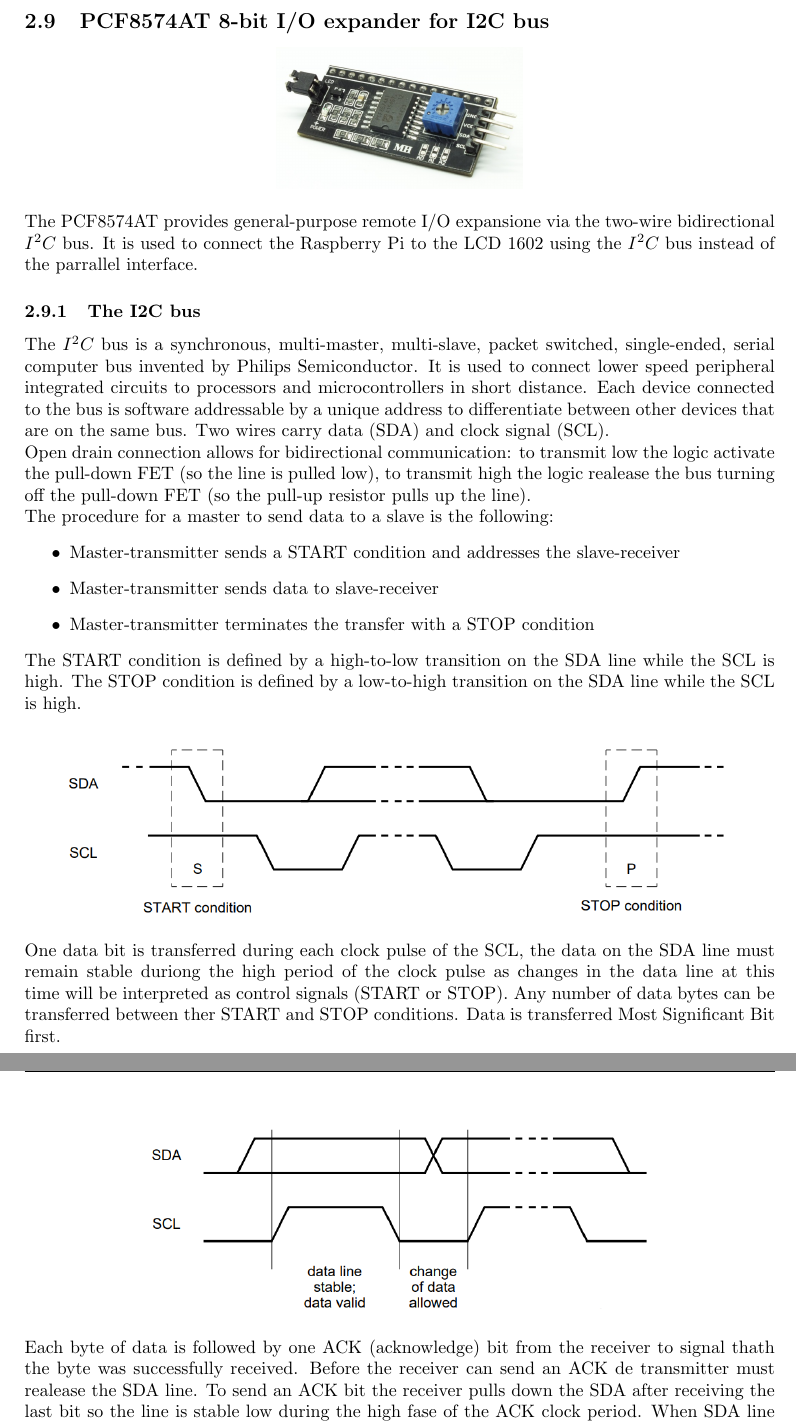
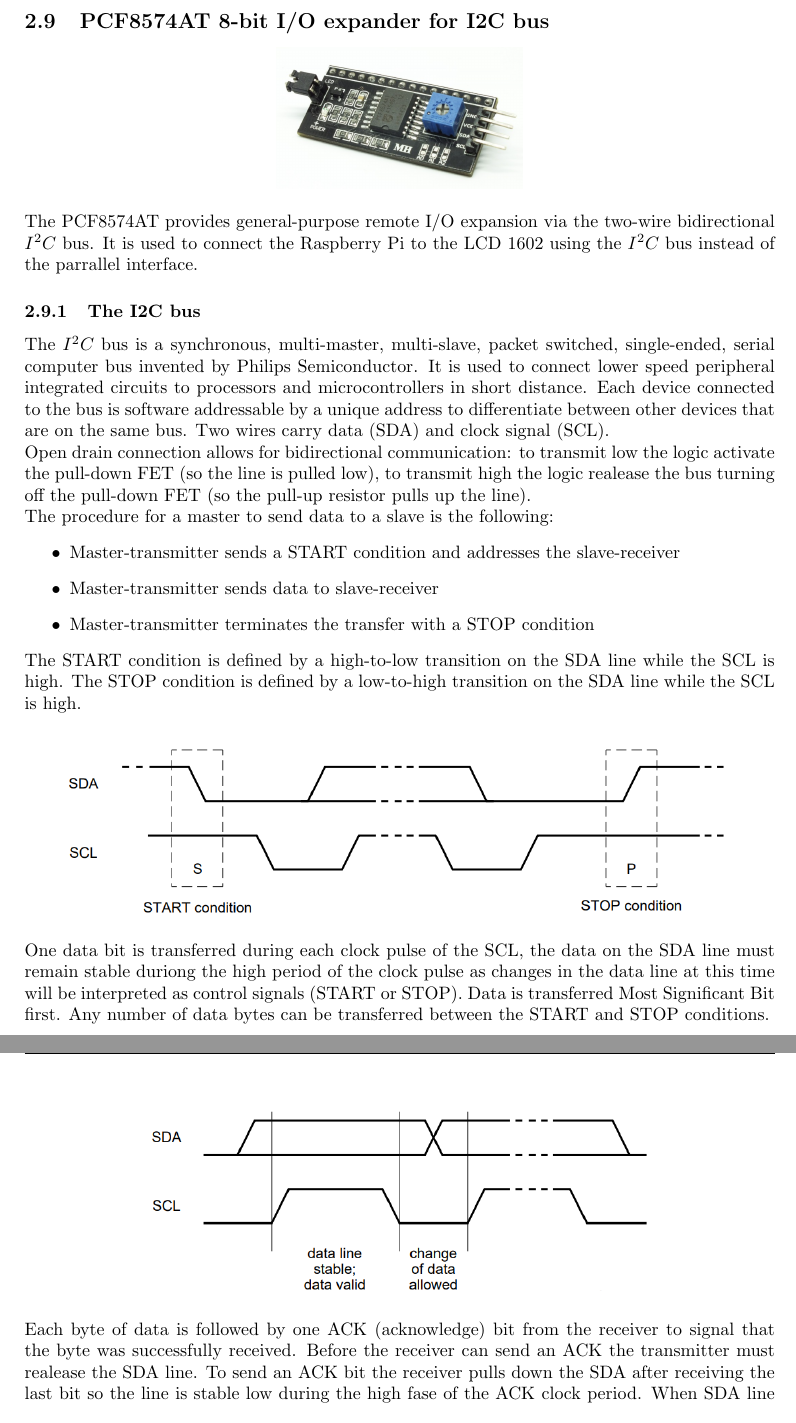
Before and after one commit to Angelorium/Door-Alarm-System-on-Raspberry-Pi-4, a LaTeX document (documentation/documentation.tex): two parts of pages 9 and 10 of 22, joined at a grey line, cut so that both start at the same text. Compiled offline with pdfLaTeX.

Commit message:
updated doc

```diff
--- a/documentation/documentation.tex
+++ b/documentation/documentation.tex
@@ -5,7 +5,6 @@
 \usepackage{hyperref}
 \usepackage{fancyhdr}
 \usepackage{graphicx}
-\usepackage{menukeys}
 \graphicspath{{./images/}}
 \pagestyle{fancy}
 \fancyhead{}
@@ -181,7 +180,7 @@ and must be set to 0 before the end of the data transmission as shown in the fol
 \begin{center}
     \includegraphics[scale=0.2]{io_expander}
 \end{center}
-The PCF8574AT provides general-purpose remote I/O expansione via the two-wire bidirectional $ I^2C $ bus. It is used to connect the Raspberry Pi to the LCD 1602
+The PCF8574AT provides general-purpose remote I/O expansion via the two-wire bidirectional $ I^2C $ bus. It is used to connect the Raspberry Pi to the LCD 1602
 using the $ I^2 C $ bus instead of the parrallel interface.
 
 \subsubsection{The I2C bus}
@@ -204,14 +203,14 @@ on the SDA line while the SCL is high.
     \includegraphics[scale=0.5]{start_stop_conditions}
 \end{center}
 One data bit is transferred during each clock pulse of the SCL, the data on the SDA line must remain stable duriong the high period of the clock pulse
-as changes in the data line at this time will be interpreted as control signals (START or STOP). Any number of data bytes can be transferred between
-ther START and STOP conditions. Data is transferred Most Significant Bit first.
+as changes in the data line at this time will be interpreted as control signals (START or STOP). Data is transferred Most Significant Bit first.
+Any number of data bytes can be transferred between the START and STOP conditions.
 
 \begin{center}
     \includegraphics[scale=0.5]{bit_transfer}
 \end{center}
-Each byte of data is followed by one ACK (acknowledge) bit from the receiver to signal thath the byte was successfully received. Before the receiver can send an ACK
-de transmitter must realease the SDA line. To send an ACK bit the receiver pulls down the SDA after receiving the last bit so the line is stable low during the high
+Each byte of data is followed by one ACK (acknowledge) bit from the receiver to signal that the byte was successfully received. Before the receiver can send an ACK
+the transmitter must realease the SDA line. To send an ACK bit the receiver pulls down the SDA after receiving the last bit so the line is stable low during the high
 fase of the ACK clock period. When SDA line remains high after receiving the last bit, this is interpreted as a NACK (not acknowledge)
 
 \begin{center}
```
Also changed, not shown: documentation/documentation.pdf, documentation/documentation.tex (12 more changed lines).
